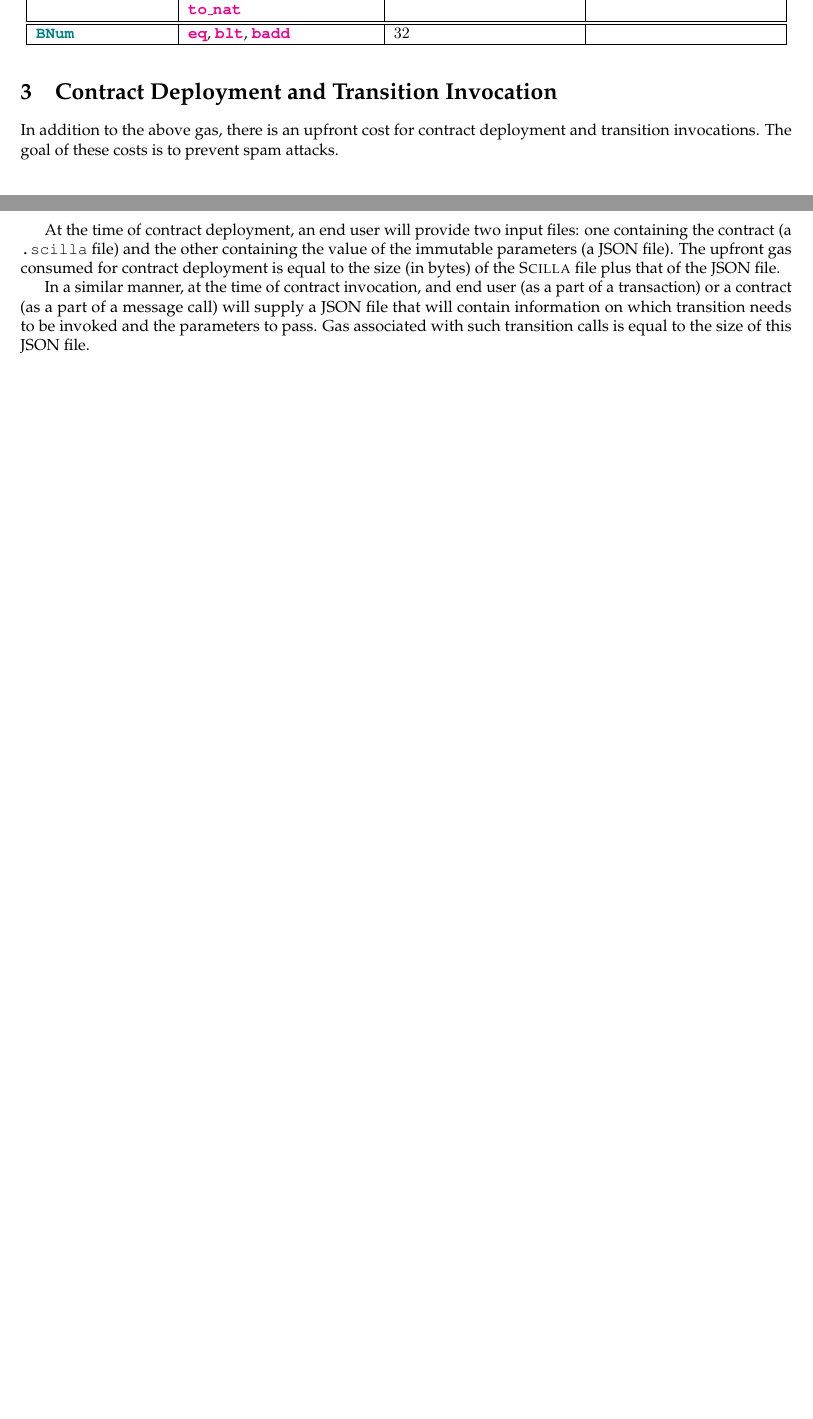
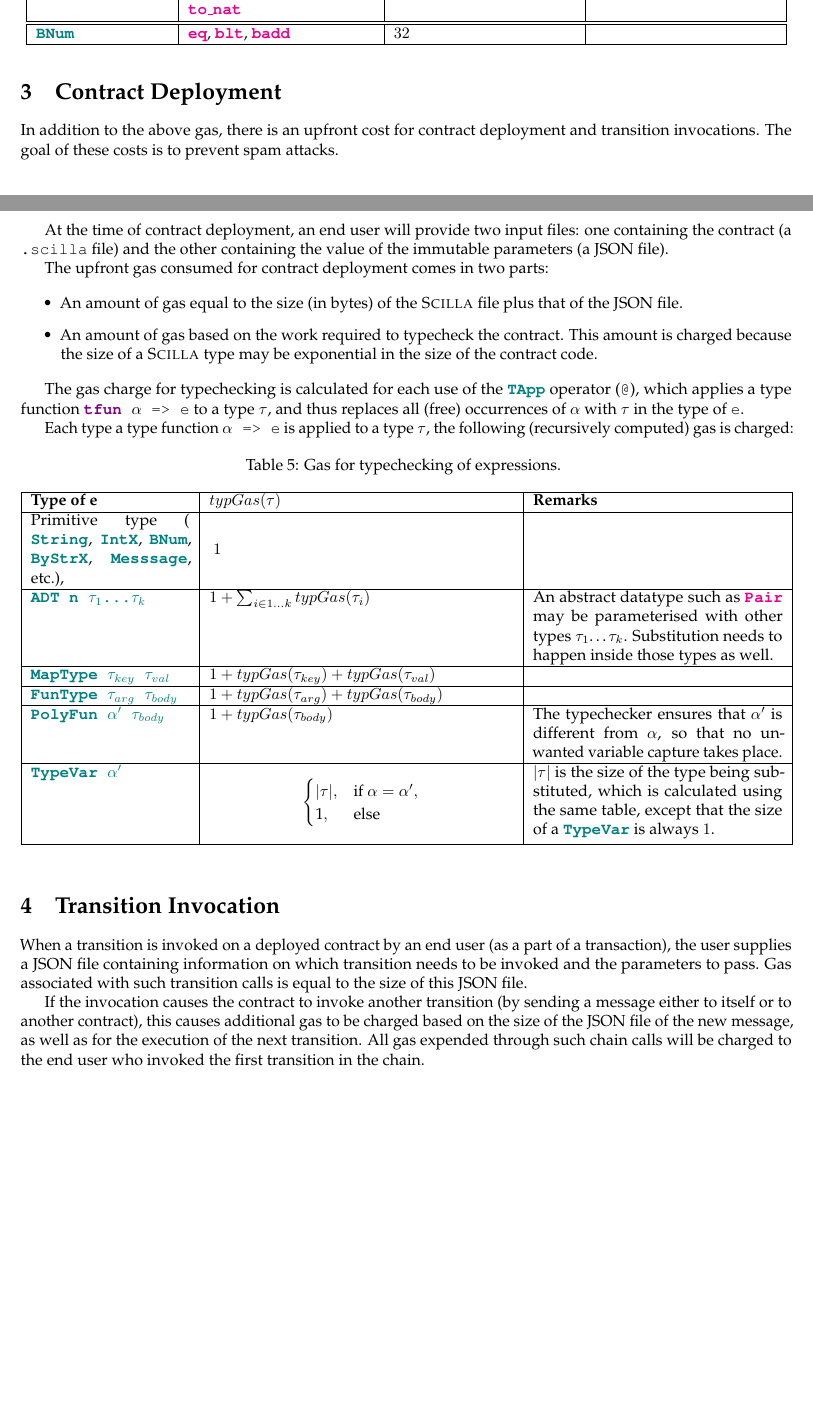
Before and after one commit to Zilliqa/scilla-docs, a LaTeX document (docs/texsources/gas-costs/gas-doc.tex): two parts of pages 4 and 5 of 5, joined at a grey line, cut so that both start at the same text, the shorter picture padded with empty space. Compiled offline with pdfLaTeX.

Commit message:
updates on gas accouting for typechecking

```diff
--- a/docs/texsources/gas-costs/gas-doc.tex
+++ b/docs/texsources/gas-costs/gas-doc.tex
@@ -423,22 +423,104 @@ are self-explanatory.
 		\textbf{\texttt{\textcolor{magenta}{badd}}} & $32$  & \\ \hline
 \end{tabularx}
 
-\section{Contract Deployment and Transition Invocation}
+\section{Contract Deployment}
 
 In addition to the above gas, there is an upfront cost for contract deployment and
 transition invocations. The goal of these costs is to prevent spam attacks.
 
 At the time of contract deployment, an end user will provide two input files:
 one containing the contract (a \texttt{.scilla} file) and the other containing
-the value of the immutable parameters (a JSON file). The upfront gas consumed
-for contract deployment is equal to the size (in bytes) of the \textsc{Scilla}
-file plus that of the JSON file.
+the value of the immutable parameters (a JSON file).
 
-In a similar manner, at the time of contract invocation, and end user (as a
-part of a transaction) or a contract (as a part of a message call)  will supply
-a JSON file that will contain information on which transition needs to be
-invoked and the parameters to pass. Gas associated with such transition calls
-is equal to the size of this JSON file.
+The upfront gas consumed for contract deployment comes in two parts:
+
+\begin{itemize}
+\item An amount of gas equal to the size (in bytes) of the
+  \textsc{Scilla} file plus that of the JSON file.
+\item An amount of gas based on the work required to typecheck the
+  contract. This amount is charged because the size of a
+  \textsc{Scilla} type may be exponential in the size of the contract
+  code.
+\end{itemize}
+
+The gas charge for typechecking is calculated for each use of the
+\textbf{\texttt{\textcolor{teal}{TApp}}} operator (\texttt{@}), which applies a
+type function \texttt{\textbf{\textcolor{violet}{tfun}} $\alpha$ => e}
+to a type $\tau$, and thus replaces all (free) occurrences of $\alpha$
+with $\tau$ in the type of \texttt{e}.
+
+Each type a type function \texttt{$\alpha$ => e} is applied to a type
+$\tau$, the following (recursively computed) gas is charged:
+
+\begin{table}[!hbt]
+	\caption{Gas for typechecking of expressions. \label{tab:typechecking} }
+\centering
+	\begin{tabular}{|p{3.5cm}|p{6.7cm}|p{5.5cm}|}
+	\hline
+	\textbf{Type of e}  & \textbf{$typGas(\tau)$} & \textbf{Remarks} \\ \hline
+  Primitive type (
+	\textbf{\texttt{\textcolor{teal}{String}}},
+  \textbf{\texttt{\textcolor{teal}{IntX}}},
+  \textbf{\texttt{\textcolor{teal}{BNum}}},
+  \textbf{\texttt{\textcolor{teal}{ByStrX}}},
+  \textbf{\texttt{\textcolor{teal}{Messsage}}},
+  etc.),
+  & \multirow{4}{5cm}{ $1$ } &
+  \\ \hline
+  \textbf{\texttt{\textcolor{teal}{ADT n $\tau_1$\dots $\tau_k$}}}
+  &
+  $ 1 + \sum_{i \in 1...k} typGas(\tau_{i}) $ &
+  An abstract datatype such as \textbf{\textcolor{magenta}{\texttt{Pair}}}
+  may be parameterised with other types $\tau_1$\dots $\tau_k$.
+  Substitution needs to happen inside those types as well.
+  \\ \hline
+  \textbf{\texttt{\textcolor{teal}{MapType~$\tau_{key}~\tau_{val}$}}}
+  &
+  $ 1 + typGas(\tau_{key}) + typGas(\tau_{val}) $
+  &
+  \\ \hline
+  \textbf{\texttt{\textcolor{teal}{FunType~$\tau_{arg}~\tau_{body}$}}}
+  &
+  $ 1 + typGas(\tau_{arg}) + typGas(\tau_{body}) $
+  &
+  \\ \hline
+	\textbf{\texttt{\textcolor{teal}{PolyFun~$\alpha'~\tau_{body}$}}}
+  &
+  $ 1 + typGas(\tau_{body})$
+  &
+  The typechecker ensures that $\alpha'$ is different from
+  $\alpha$, so that no unwanted variable capture takes place.
+  \\ \hline
+	\textbf{\texttt{\textcolor{teal}{TypeVar~$\alpha'$}}}
+  &
+  $$
+	  \begin{cases}
+      |\tau|, & \text{if } \alpha=\alpha', \\
+      $1$, & \text{else } \\
+    \end{cases}
+  $$
+    &
+  $|\tau|$ is the size of the type being substituted, which is
+    calculated using the same table, except that the size of a
+    \textbf{\texttt{\textcolor{teal}{TypeVar}}} is always $1$.
+  \\ \hline
+	\end{tabular}
+\end{table}
+
+\section{Transition Invocation}
+When a transition is invoked on a deployed contract by an end user (as
+a part of a transaction), the user supplies a JSON file containing
+information on which transition needs to be invoked and the parameters
+to pass. Gas associated with such transition calls is equal to the
+size of this JSON file.
+
+If the invocation causes the contract to invoke another transition (by
+sending a message either to itself or to another contract), this
+causes additional gas to be charged based on the size of the JSON file
+of the new message, as well as for the execution of the next
+transition. All gas expended through such chain calls will be charged
+to the end user who invoked the first transition in the chain.
+
 
 %\section{Importing Standard Libraries}
 
```
Also changed, not shown: docs/texsources/gas-costs/Makefile, docs/texsources/gas-costs/gas-doc.pdf (deleted).
